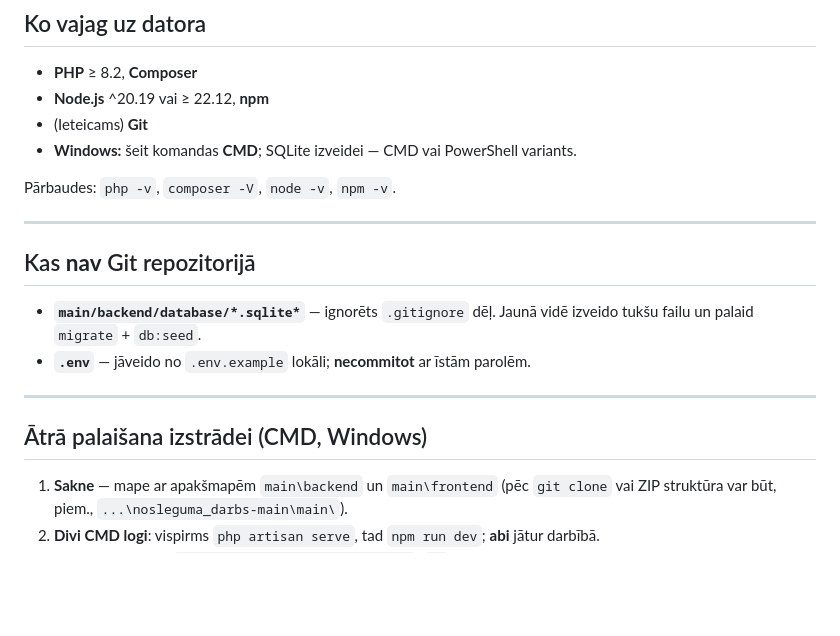
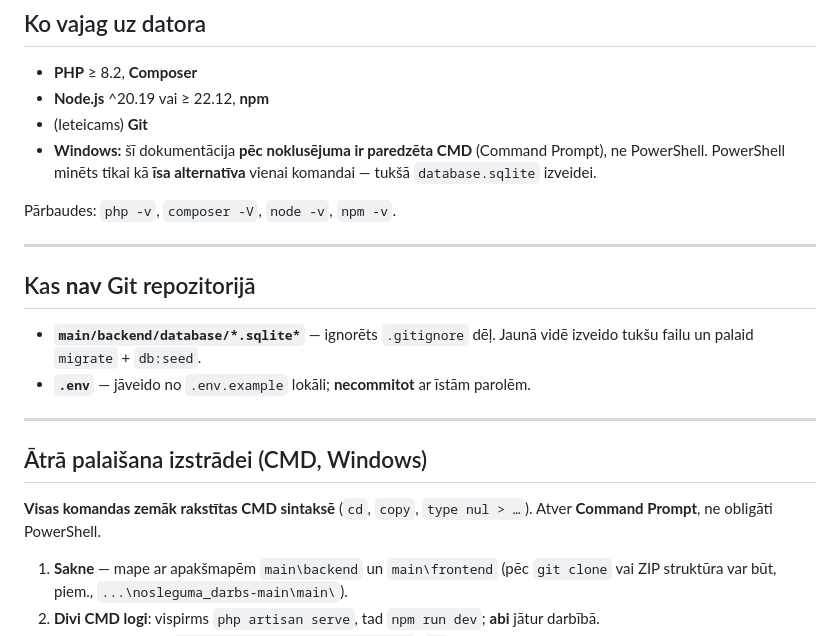
Before and after one commit to Liepinss/nosleguma_darbs, a Markdown page: README.md, the part around the change. Drawn GitHub-style; blank space fills up the shorter version.

```diff
--- a/README.md
+++ b/README.md
@@ -116,7 +116,7 @@ php artisan test --filter=ApiNoslegumaPrasibasTest
 - **PHP** ≥ 8.2, **Composer**
 - **Node.js** ^20.19 vai ≥ 22.12, **npm**
 - (Ieteicams) **Git**
-- **Windows:** šeit komandas **CMD**; SQLite izveidei — CMD vai PowerShell variants.
+- **Windows:** šī dokumentācija **pēc noklusējuma ir paredzēta CMD** (Command Prompt), ne PowerShell. PowerShell minēts tikai kā **īsa alternatīva** vienai komandai — tukšā `database.sqlite` izveidei.
 
 Pārbaudes: `php -v`, `composer -V`, `node -v`, `npm -v`.
 
@@ -130,6 +130,8 @@ Pārbaudes: `php -v`, `composer -V`, `node -v`, `npm -v`.
 ---
 
 ## Ātrā palaišana izstrādei (CMD, Windows)
+
+**Visas komandas zemāk rakstītas CMD sintaksē** (`cd`, `copy`, `type nul > …`). Atver **Command Prompt**, ne obligāti PowerShell.
 
 1. **Sakne** — mape ar apakšmapēm `main\backend` un `main\frontend` (pēc `git clone` vai ZIP struktūra var būt, piem., `...\nosleguma_darbs-main\main\`).
 2. **Divi CMD logi**: vispirms `php artisan serve`, tad `npm run dev`; **abi** jātur darbībā.
```
